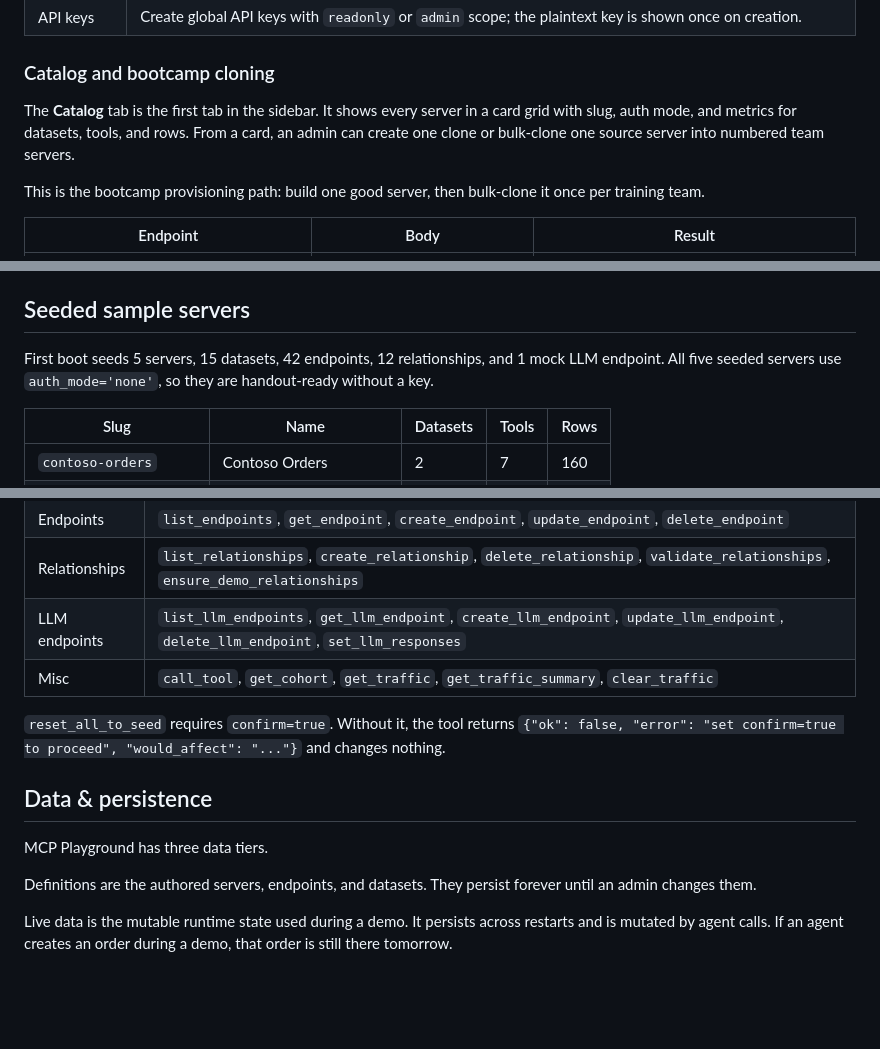
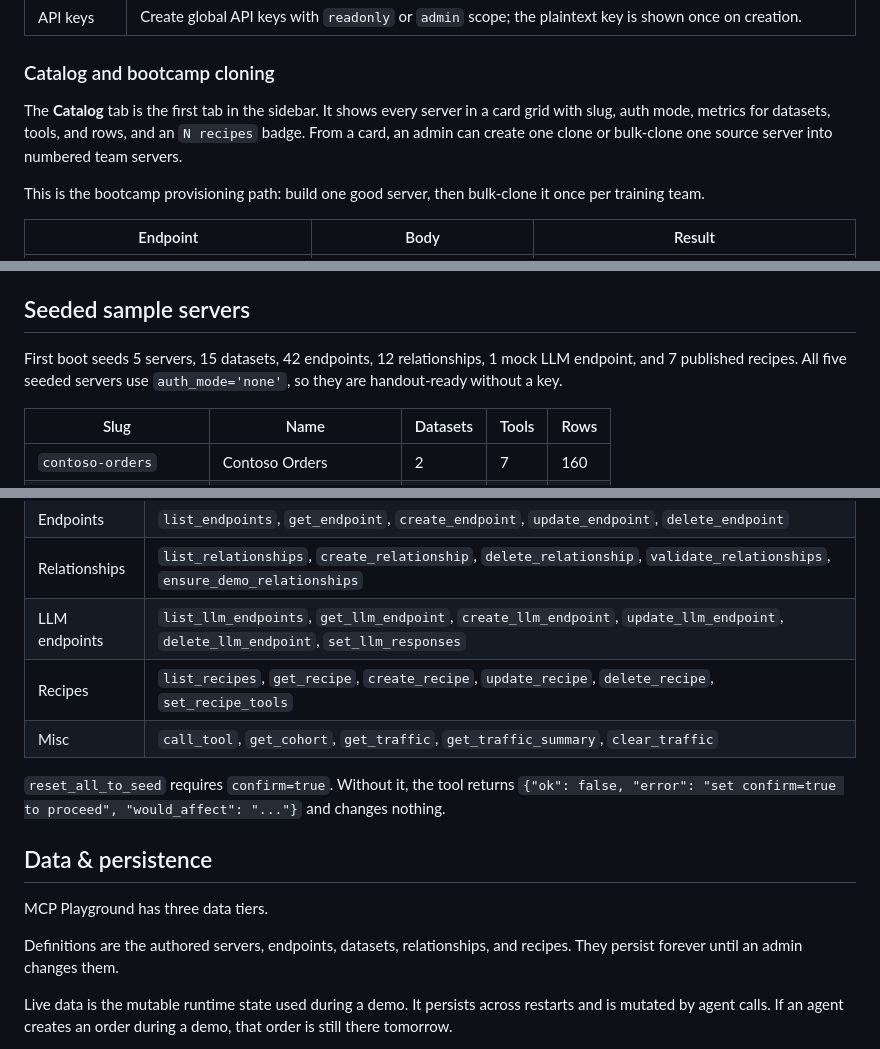
Before and after one commit to Roelzz/mcp_playground, a Markdown page: README.md, 3 parts joined by grey strips. Drawn GitHub-style; blank space fills up the shorter version.

```diff
--- a/README.md
+++ b/README.md
@@ -83,7 +85,7 @@ The admin UI at `/ui/` has ten pages.
 
 ### Catalog and bootcamp cloning
 
-The **Catalog** tab is the first tab in the sidebar. It shows every server in a card grid with slug, auth mode, and metrics for datasets, tools, and rows. From a card, an admin can create one clone or bulk-clone one source server into numbered team servers.
+The **Catalog** tab is the first tab in the sidebar. It shows every server in a card grid with slug, auth mode, metrics for datasets, tools, and rows, and an `N recipes` badge. From a card, an admin can create one clone or bulk-clone one source server into numbered team servers.
 
 This is the bootcamp provisioning path: build one good server, then bulk-clone it once per training team.
 
@@ -148,7 +215,7 @@ Example: `GET /mock/contoso-orders/order-lines?expand=order` inlines the parent
 
 ## Seeded sample servers
 
-First boot seeds 5 servers, 15 datasets, 42 endpoints, 12 relationships, and 1 mock LLM endpoint. All five seeded servers use `auth_mode='none'`, so they are handout-ready without a key.
+First boot seeds 5 servers, 15 datasets, 42 endpoints, 12 relationships, 1 mock LLM endpoint, and 7 published recipes. All five seeded servers use `auth_mode='none'`, so they are handout-ready without a key.
 
 | Slug | Name | Datasets | Tools | Rows |
 |---|---|---|---|---|
@@ -215,6 +284,7 @@ Tools are grouped into seven areas:
 | Endpoints | `list_endpoints`, `get_endpoint`, `create_endpoint`, `update_endpoint`, `delete_endpoint` |
 | Relationships | `list_relationships`, `create_relationship`, `delete_relationship`, `validate_relationships`, `ensure_demo_relationships` |
 | LLM endpoints | `list_llm_endpoints`, `get_llm_endpoint`, `create_llm_endpoint`, `update_llm_endpoint`, `delete_llm_endpoint`, `set_llm_responses` |
+| Recipes | `list_recipes`, `get_recipe`, `create_recipe`, `update_recipe`, `delete_recipe`, `set_recipe_tools` |
 | Misc | `call_tool`, `get_cohort`, `get_traffic`, `get_traffic_summary`, `clear_traffic` |
 
 `reset_all_to_seed` requires `confirm=true`. Without it, the tool returns `{"ok": false, "error": "set confirm=true to proceed", "would_affect": "..."}` and changes nothing.
@@ -223,7 +293,7 @@ Tools are grouped into seven areas:
 
 MCP Playground has three data tiers.
 
-Definitions are the authored servers, endpoints, and datasets. They persist forever until an admin changes them.
+Definitions are the authored servers, endpoints, datasets, relationships, and recipes. They persist forever until an admin changes them.
 
 Live data is the mutable runtime state used during a demo. It persists across restarts and is mutated by agent calls. If an agent creates an order during a demo, that order is still there tomorrow.
 
```
Also changed, not shown: other parts of README.md (+75 -6 lines), COPILOT-STUDIO.md (+24 -5 lines).
